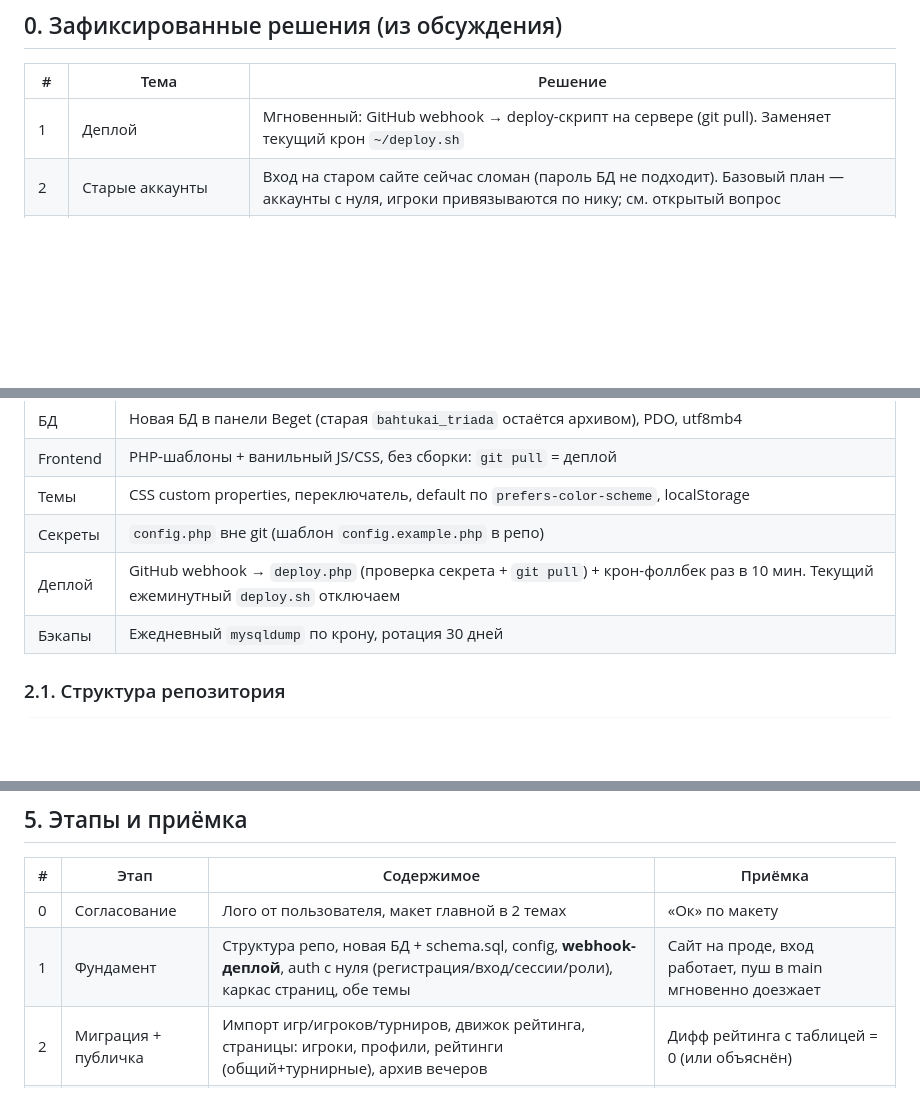
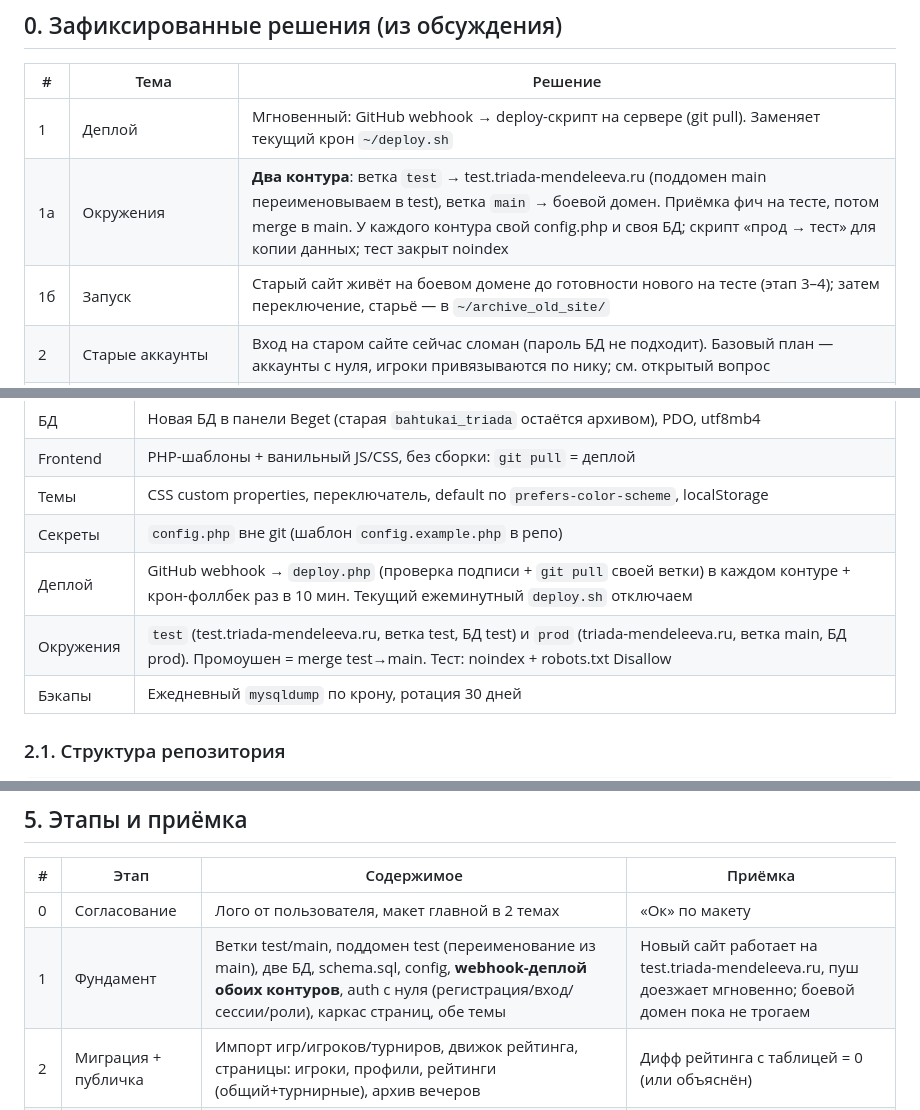
Before and after one commit to BahtukOnce/triada-mendeleeva, a Markdown page: PLAN.md, 3 parts joined by grey strips. GitHub-like rendering; blank space fills up the shorter version.

Commit message:
PLAN.md: два контура test/prod, запуск без простоя старого сайта
Co-Authored-By: Claude Fable 5 <noreply@anthropic.com>

```diff
--- a/PLAN.md
+++ b/PLAN.md
@@ -9,6 +9,8 @@
 | # | Тема | Решение |
 |---|---|---|
 | 1 | Деплой | Мгновенный: GitHub webhook → deploy-скрипт на сервере (git pull). Заменяет текущий крон `~/deploy.sh` |
+| 1а | Окружения | **Два контура**: ветка `test` → test.triada-mendeleeva.ru (поддомен main переименовываем в test), ветка `main` → боевой домен. Приёмка фич на тесте, потом merge в main. У каждого контура свой config.php и своя БД; скрипт «прод → тест» для копии данных; тест закрыт noindex |
+| 1б | Запуск | Старый сайт живёт на боевом домене до готовности нового на тесте (этап 3–4); затем переключение, старьё — в `~/archive_old_site/` |
 | 2 | Старые аккаунты | Вход на старом сайте сейчас сломан (пароль БД не подходит). Базовый план — аккаунты с нуля, игроки привязываются по нику; см. открытый вопрос |
 | 3 | Окружение | Beget, тариф Blog: PHP 8.2.28, MySQL 8.0, БД `bahtukai_triada` (3,7 МБ), phpMyAdmin, SSH, крон. Сайты: triada-mendeleeva.ru, main.triada-mendeleeva.ru, bahtukai.beget.tech |
 | 4 | «Зачёт» | Не нужен. Будут: общий рейтинг + отдельные таблицы турниров |
@@ -90,7 +92,8 @@
 | Frontend | PHP-шаблоны + ванильный JS/CSS, без сборки: `git pull` = деплой |
 | Темы | CSS custom properties, переключатель, default по `prefers-color-scheme`, localStorage |
 | Секреты | `config.php` вне git (шаблон `config.example.php` в репо) |
-| Деплой | GitHub webhook → `deploy.php` (проверка секрета + `git pull`) + крон-фоллбек раз в 10 мин. Текущий ежеминутный `deploy.sh` отключаем |
+| Деплой | GitHub webhook → `deploy.php` (проверка подписи + `git pull` своей ветки) в каждом контуре + крон-фоллбек раз в 10 мин. Текущий ежеминутный `deploy.sh` отключаем |
+| Окружения | `test` (test.triada-mendeleeva.ru, ветка test, БД test) и `prod` (triada-mendeleeva.ru, ветка main, БД prod). Промоушен = merge test→main. Тест: noindex + robots.txt Disallow |
 | Бэкапы | Ежедневный `mysqldump` по крону, ротация 30 дней |
 
 ### 2.1. Структура репозитория
@@ -214,7 +217,7 @@ rating_cache       rating_id, player_id, sum, sum_plus, avg, games, pu, lh, dop,
 | # | Этап | Содержимое | Приёмка |
 |---|---|---|---|
 | 0 | Согласование | Лого от пользователя, макет главной в 2 темах | «Ок» по макету |
-| 1 | Фундамент | Структура репо, новая БД + schema.sql, config, **webhook-деплой**, auth с нуля (регистрация/вход/сессии/роли), каркас страниц, обе темы | Сайт на проде, вход работает, пуш в main мгновенно доезжает |
+| 1 | Фундамент | Ветки test/main, поддомен test (переименование из main), две БД, schema.sql, config, **webhook-деплой обоих контуров**, auth с нуля (регистрация/вход/сессии/роли), каркас страниц, обе темы | Новый сайт работает на test.triada-mendeleeva.ru, пуш доезжает мгновенно; боевой домен пока не трогаем |
 | 2 | Миграция + публичка | Импорт игр/игроков/турниров, движок рейтинга, страницы: игроки, профили, рейтинги (общий+турнирные), архив вечеров | Дифф рейтинга с таблицей = 0 (или объяснён) |
 | 3 | ЛК + запись + контент | Кабинет, аватары, запись на вечер, главная с анонсом, новости | Игрок записывается с телефона |
 | 4 | Админка + ведущий | Вечера, рассадка, протокол с таймером и валидациями, игроки, турниры, рейтинги, роли, логи | Полный вечер проведён на сайте, рейтинг обновился сам |
```
Also changed, not shown: other parts of PLAN.md (+1 -1 lines).
